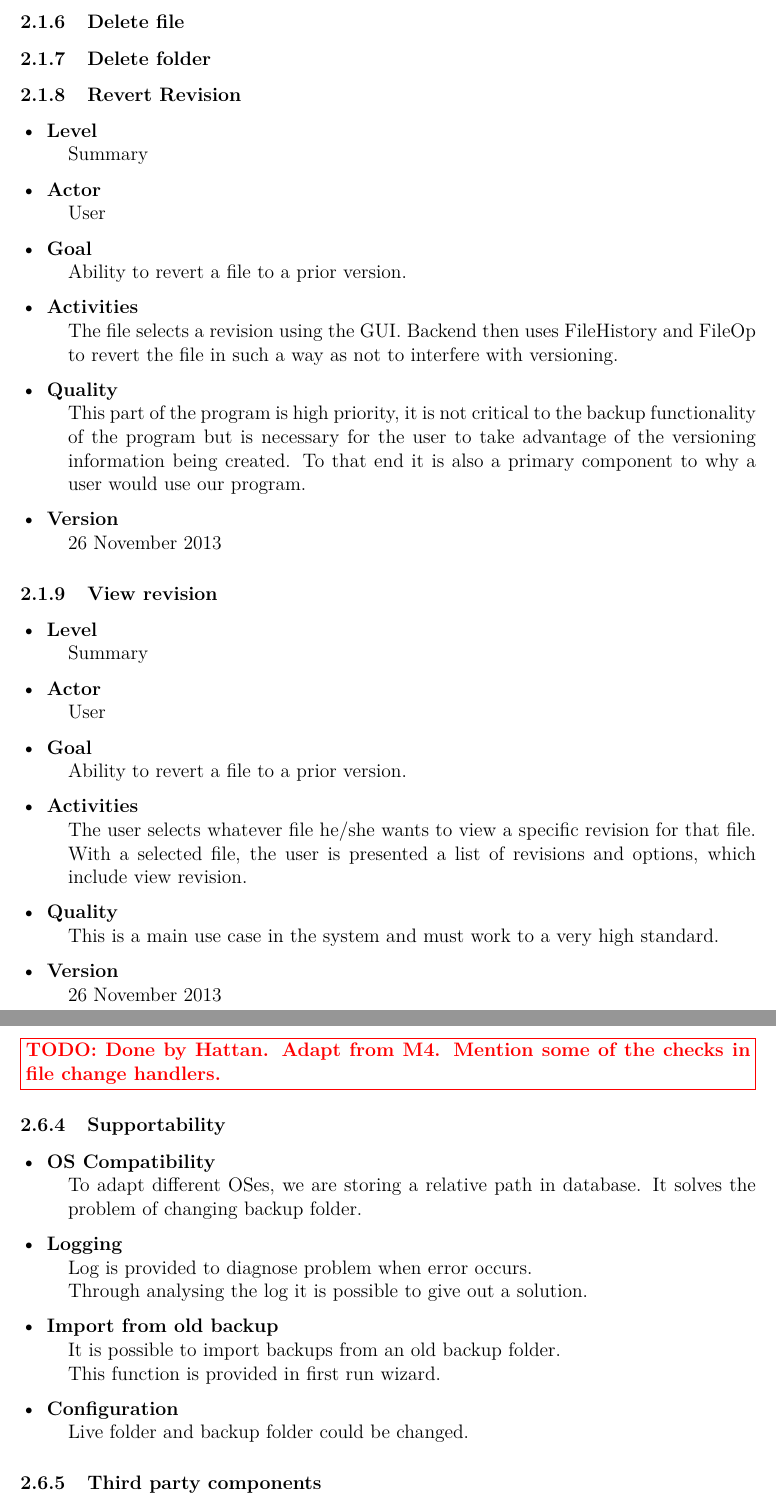
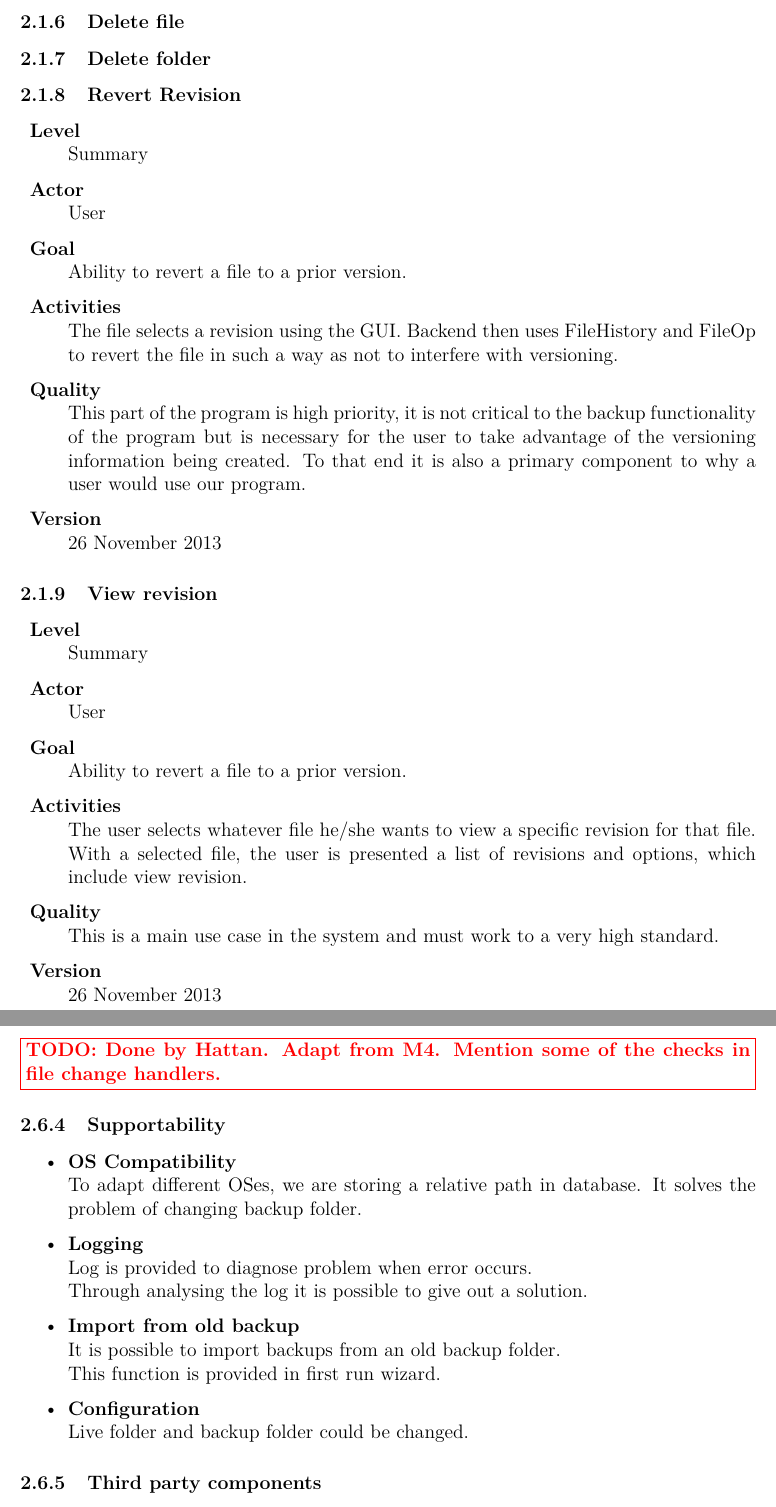
Before and after one commit to KatrinaHoffert/fbms, a LaTeX paper (doc/milestone_6/milestone_6.tex): two parts of pages 11 and 18 of 35, joined at a grey line, cut so that both start at the same text. Compiled offline with pdfLaTeX.

Commit message:
Removed unnecessary bullets in item lists.
git-svn-id: http://fbms.googlecode.com/svn/trunk@500 c375ce47-9a4c-63b9-7dad-5ffa0e8ccef7

```diff
--- a/doc/milestone_6/milestone_6.tex
+++ b/doc/milestone_6/milestone_6.tex
@@ -261,33 +261,33 @@ Our final result is very similar to the mockups:
 
 \subsubsection{Revert Revision}
 \begin{description}
-	\item[•] \textbf{Level}  \hfill \\
+	\item \textbf{Level}  \hfill \\
 	Summary
-	\item[•] \textbf{Actor} \hfill \\
+	\item \textbf{Actor} \hfill \\
 	User
-	\item[•] \textbf{Goal} \hfill \\
+	\item \textbf{Goal} \hfill \\
 	Ability to revert a file to a prior version.
-	\item[•] \textbf{Activities} \hfill \\
+	\item \textbf{Activities} \hfill \\
 	The file selects a revision using the GUI. Backend then uses FileHistory and FileOp to revert the file in such a way as not to interfere with versioning.
-	\item[•] \textbf{Quality} \hfill \\
+	\item \textbf{Quality} \hfill \\
 	This part of the program is high priority, it is not critical to the backup functionality of the program but is necessary for the user to take advantage of the versioning information being created.
 	 To that end it is also a primary component to why a user would use our program.
-	\item[•] \textbf{Version} \hfill \\
+	\item \textbf{Version} \hfill \\
 	26 November 2013
 \end{description}
 \subsubsection{View revision}
 \begin{description}
-	\item[•] \textbf{Level}  \hfill \\
+	\item \textbf{Level}  \hfill \\
 	Summary
-	\item[•] \textbf{Actor} \hfill \\
+	\item \textbf{Actor} \hfill \\
 	User
-	\item[•] \textbf{Goal} \hfill \\
+	\item \textbf{Goal} \hfill \\
 	Ability to revert a file to a prior version.
-	\item[•] \textbf{Activities} \hfill \\
+	\item \textbf{Activities} \hfill \\
 	The user selects whatever file he/she wants to view a specific revision for that file. With a selected file, the user is presented a list of revisions and options, which include view revision.
-	\item[•] \textbf{Quality} \hfill \\
+	\item \textbf{Quality} \hfill \\
 	This is a main use case in the system and must work to a very high standard.
-	\item[•] \textbf{Version} \hfill \\
+	\item \textbf{Version} \hfill \\
 	26 November 2013
 \end{description}
 \subsubsection{First run setup}
@@ -475,18 +475,18 @@ Settings\item \textbf{Settings}: This has a number of interesting options like r
 \todonote{Done by Hattan. Adapt from M4. Mention some of the checks in file change handlers.}
 
 \subsubsection{Supportability}
-\begin{description}
-	\item[•] \textbf{OS Compatibility} \hfill \\
+\begin{itemize}
+	\item \textbf{OS Compatibility} \hfill \\
 	To adapt different OSes, we are storing a relative path in database. It solves the problem of changing backup folder.
-	\item[•] \textbf{Logging} \hfill \\
+	\item \textbf{Logging} \hfill \\
 	Log is provided to diagnose problem when error occurs.\\
 	Through analysing the log it is possible to give out a solution.
-	\item[•] \textbf{Import from old backup} \hfill \\
+	\item \textbf{Import from old backup} \hfill \\
 	It is possible to import backups from an old backup folder.\\
 	This function is provided in first run wizard.
-	\item[•] \textbf{Configuration} \hfill \\
+	\item \textbf{Configuration} \hfill \\
 	Live folder and backup folder could be changed.
-\end{description}
+\end{itemize}
 
 \subsubsection{Third party components}
 The project uses third party components for several areas, allowing the project to be completed in a reasonable span of time, as well as assisting in functionality beyond our current skills. Currently, we use:
```
Also changed, not shown: doc/milestone_6/milestone_6.tex (62 more changed lines).
